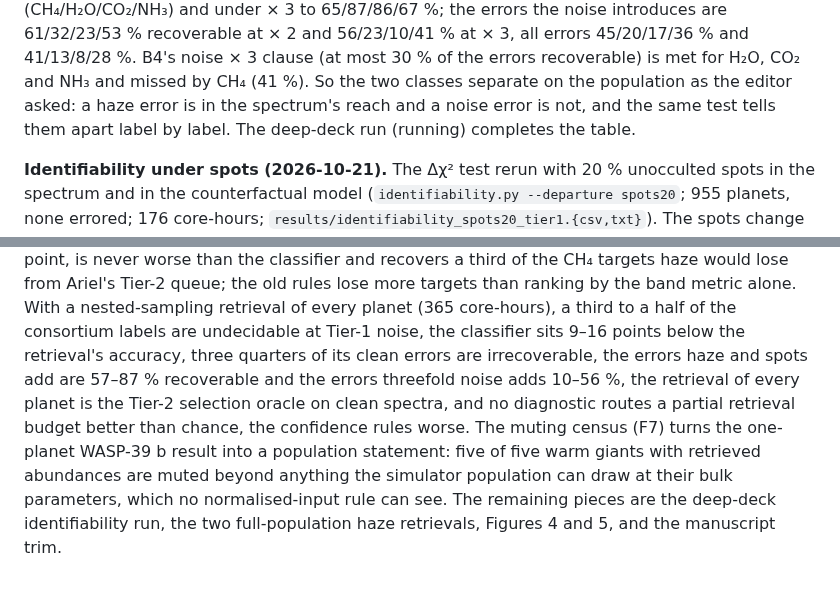
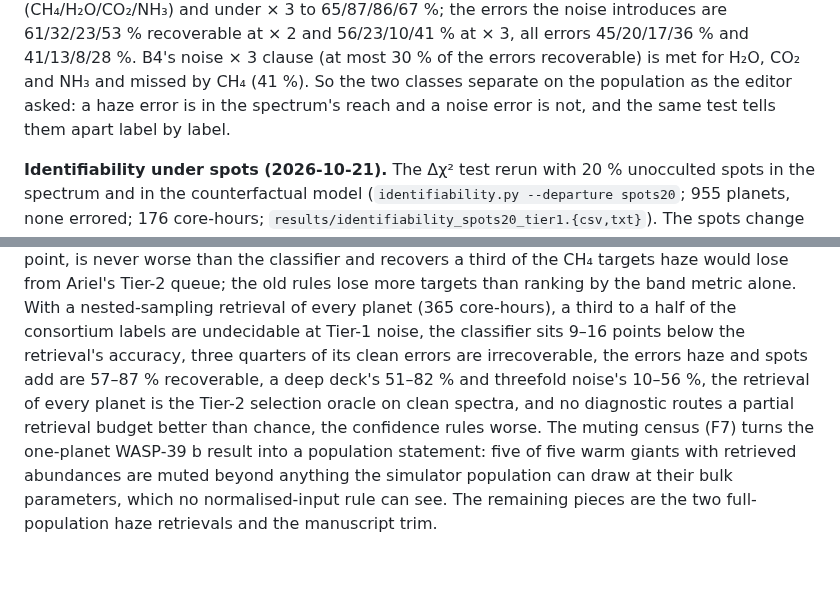
Before and after one commit to oy2017/BioSignatureDetectionModel, a Markdown page: v3/REVISION_FINDINGS.md, 2 parts joined by grey strips. GitHub-like rendering.

```diff
--- a/v3/REVISION_FINDINGS.md
+++ b/v3/REVISION_FINDINGS.md
@@ -339,8 +339,7 @@ They are the opposite class. Under noise × 2 the undecidable fraction rises to
 recoverable at × 2 and 56/23/10/41 % at × 3, all errors 45/20/17/36 % and 41/13/8/28 %. B4's noise
 × 3 clause (at most 30 % of the errors recoverable) is met for H₂O, CO₂ and NH₃ and missed by CH₄
 (41 %). So the two classes separate on the population as the editor asked: a haze error is in the
-spectrum's reach and a noise error is not, and the same test tells them apart label by label. The
-deep-deck run (running) completes the table.
+spectrum's reach and a noise error is not, and the same test tells them apart label by label.
 
 **Identifiability under spots (2026-10-21).** The Δχ² test rerun with 20 % unocculted spots in the
 spectrum and in the counterfactual model (`identifiability.py --departure spots20`; 955 planets, none
@@ -644,11 +691,10 @@ a third of the CH₄ targets haze would lose from Ariel's Tier-2 queue; the old
 than ranking by the band metric alone. With a nested-sampling retrieval of every planet
 (365 core-hours), a third to a half of the consortium labels are undecidable at Tier-1 noise, the
 classifier sits 9–16 points below the retrieval's accuracy, three quarters of its clean errors are
-irrecoverable, the errors haze and spots add are 57–87 % recoverable and the errors threefold noise
-adds 10–56 %, the retrieval of every
+irrecoverable, the errors haze and spots add are 57–87 % recoverable, a deep deck's 51–82 % and
+threefold noise's 10–56 %, the retrieval of every
 planet is the Tier-2 selection oracle on clean spectra, and no diagnostic routes a partial retrieval
 budget better than chance, the confidence rules worse. The muting census (F7) turns the one-planet WASP-39 b
 result into a population statement: five of five warm giants with retrieved abundances are muted beyond
 anything the simulator population can draw at their bulk parameters, which no normalised-input rule can
-see. The remaining pieces are the deep-deck identifiability run, the two full-population haze retrievals,
-Figures 4 and 5, and the manuscript trim.
+see. The remaining pieces are the two full-population haze retrievals and the manuscript trim.
```
Also changed, not shown: other parts of v3/REVISION_FINDINGS.md (+48 -0 lines), v3/jhss/manuscript.md (+9 -5 lines), v3/results/figures/fig4_identifiability.png, 6 other files.
